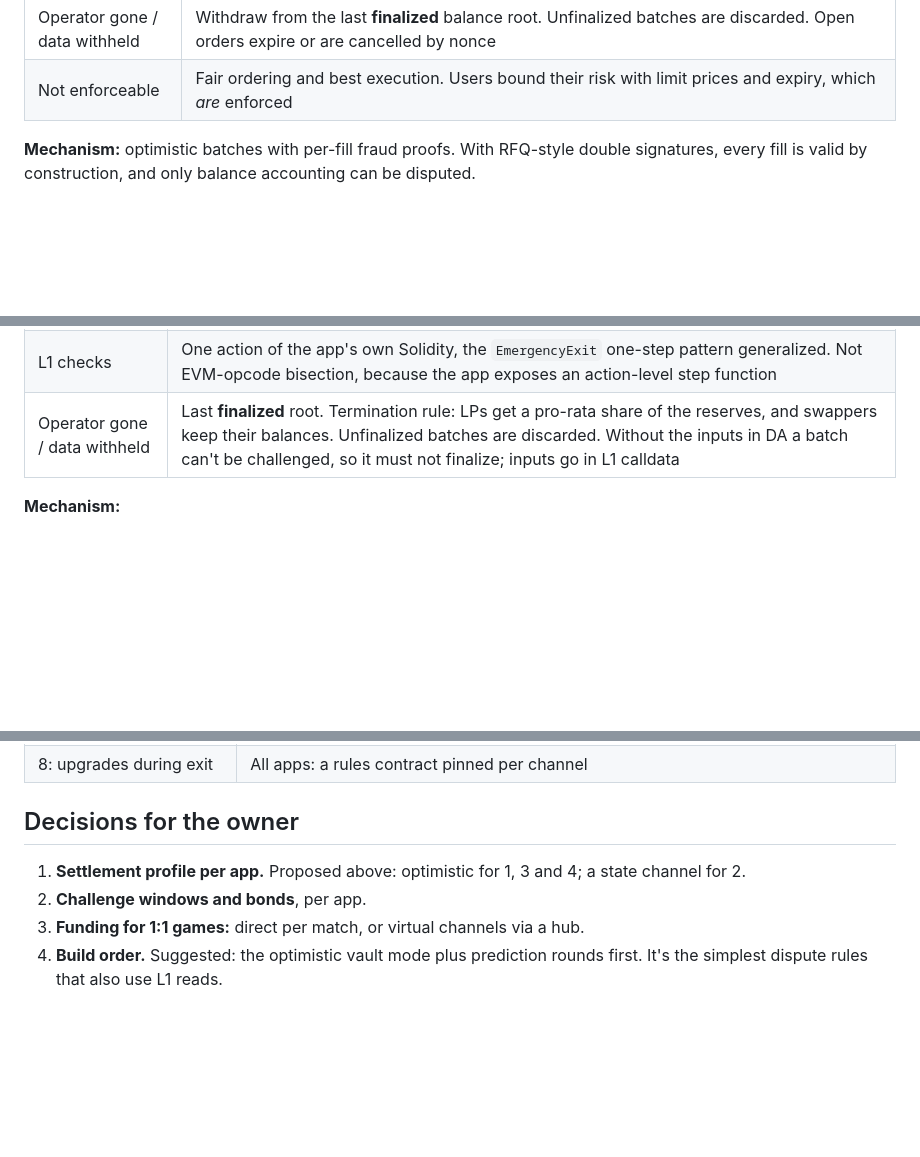
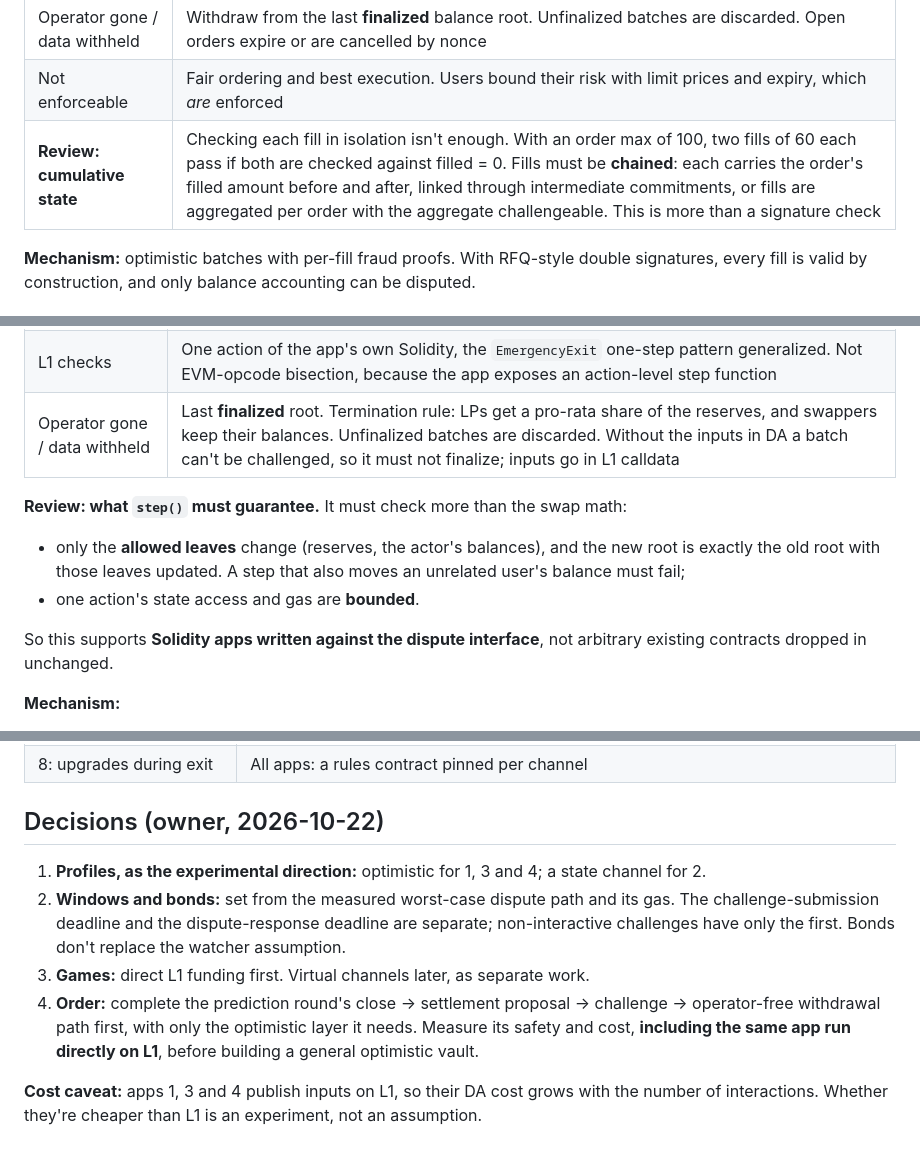
Before and after one commit to leekt/skim-channels, a Markdown page: docs/guide/app-enforcement.md, 3 parts joined by grey strips. Rendered like a GitHub page; blank space fills up the shorter version.

```diff
--- a/docs/guide/app-enforcement.md
+++ b/docs/guide/app-enforcement.md
@@ -72,6 +95,7 @@ The common pattern below: **the normal path posts results; L1 checks conditions
 | L1 checks | Conditions on one fill (signatures, price, expiry, cumulative fill) and one user's balance transition. O(1) or O(log n) per dispute |
 | Operator gone / data withheld | Withdraw from the last **finalized** balance root. Unfinalized batches are discarded. Open orders expire or are cancelled by nonce |
 | Not enforceable | Fair ordering and best execution. Users bound their risk with limit prices and expiry, which *are* enforced |
+| **Review: cumulative state** | Checking each fill in isolation isn't enough. With an order max of 100, two fills of 60 each pass if both are checked against filled = 0. Fills must be **chained**: each carries the order's filled amount before and after, linked through intermediate commitments, or fills are aggregated per order with the aggregate challengeable. This is more than a signature check |
 
 **Mechanism:** optimistic batches with per-fill fraud proofs. With RFQ-style double signatures, every fill is valid by construction, and only balance accounting can be disputed.
 
@@ -88,6 +112,12 @@ The common pattern below: **the normal path posts results; L1 checks conditions
 | Wrong result → evidence | **Bisection over actions:** the asserter and challenger narrow the dispute to one action where they disagree. L1 then re-runs **that one action** through the pool's Solidity step `step(preState, action) → postState`, on Merkle-proven pre-state (reserves leaf, the user's balance leaves) |
 | L1 checks | One action of the app's own Solidity, the `EmergencyExit` one-step pattern generalized. Not EVM-opcode bisection, because the app exposes an action-level step function |
 | Operator gone / data withheld | Last **finalized** root. Termination rule: LPs get a pro-rata share of the reserves, and swappers keep their balances. Unfinalized batches are discarded. Without the inputs in DA a batch can't be challenged, so it must not finalize; inputs go in L1 calldata |
+
+**Review: what `step()` must guarantee.** It must check more than the swap math:
+- only the **allowed leaves** change (reserves, the actor's balances), and the new root is exactly the old root with those leaves updated. A step that also moves an unrelated user's balance must fail;
+- one action's state access and gas are **bounded**.
+
+So this supports **Solidity apps written against the dispute interface**, not arbitrary existing contracts dropped in unchanged.
 
 **Mechanism:**
 - **Now:** optimistic, with action-level bisection. It needs bonds, response deadlines, a challenge window and at least one honest watcher; LPs are natural ones.
@@ -124,9 +154,11 @@ The common pattern below: **the normal path posts results; L1 checks conditions
 | 7: accounting and DA cost | Per-stake, per-fill and per-action calldata; dispute gas for each check |
 | 8: upgrades during exit | All apps: a rules contract pinned per channel |
 
-## Decisions for the owner
+## Decisions (owner, 2026-10-22)
 
-1. **Settlement profile per app.** Proposed above: optimistic for 1, 3 and 4; a state channel for 2.
-2. **Challenge windows and bonds**, per app.
-3. **Funding for 1:1 games:** direct per match, or virtual channels via a hub.
-4. **Build order.** Suggested: the optimistic vault mode plus prediction rounds first. It's the simplest dispute rules that also use L1 reads.
+1. **Profiles, as the experimental direction:** optimistic for 1, 3 and 4; a state channel for 2.
+2. **Windows and bonds:** set from the measured worst-case dispute path and its gas. The challenge-submission deadline and the dispute-response deadline are separate; non-interactive challenges have only the first. Bonds don't replace the watcher assumption.
+3. **Games:** direct L1 funding first. Virtual channels later, as separate work.
+4. **Order:** complete the prediction round's close → settlement proposal → challenge → operator-free withdrawal path first, with only the optimistic layer it needs. Measure its safety and cost, **including the same app run directly on L1**, before building a general optimistic vault.
+
+**Cost caveat:** apps 1, 3 and 4 publish inputs on L1, so their DA cost grows with the number of interactions. Whether they're cheaper than L1 is an experiment, not an assumption.
```
Also changed, not shown: other parts of docs/guide/app-enforcement.md (+33 -10 lines).
